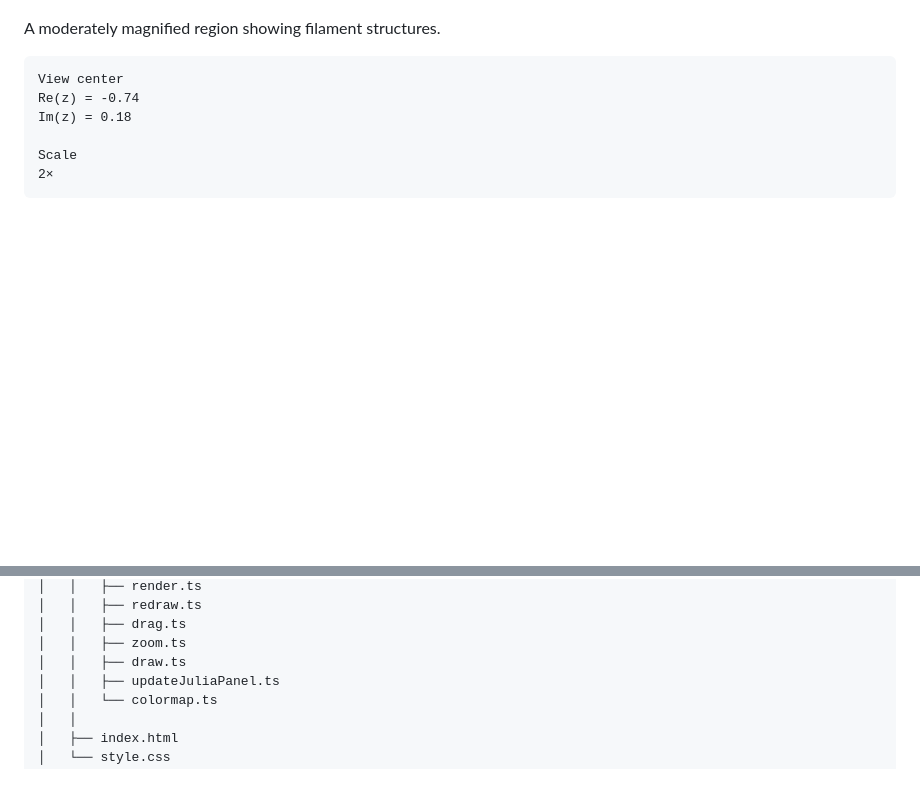
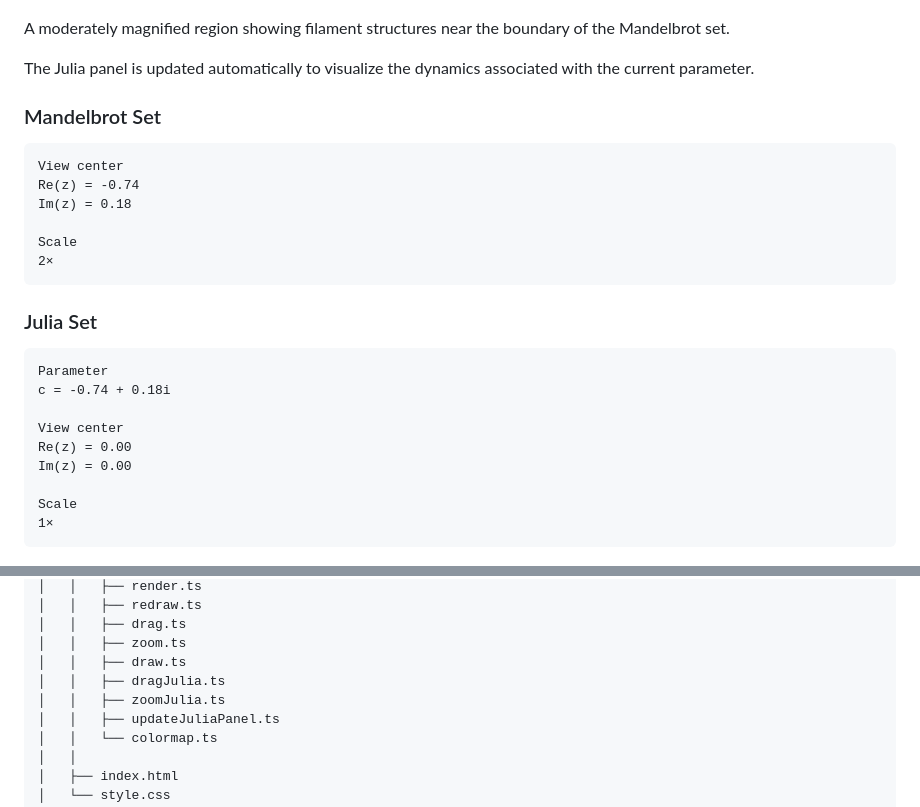
Before and after one commit to ametisto26/Mandelbrot-Julia-Explorer, a Markdown page: README.md, 2 parts joined by grey strips. GitHub-like rendering; blank space fills up the shorter version.

````diff
--- a/README.md
+++ b/README.md
@@ -39,7 +62,11 @@ Scale
 
 ![Favorite Region](images/favorite_region1.png)
 
-A moderately magnified region showing filament structures.
+A moderately magnified region showing filament structures near the boundary of the Mandelbrot set.
+
+The Julia panel is updated automatically to visualize the dynamics associated with the current parameter.
+
+### Mandelbrot Set
 
 ```text
 View center
@@ -50,6 +77,20 @@ Scale
 2×
 ```
 
+### Julia Set
+
+```text
+Parameter
+c = -0.74 + 0.18i
+
+View center
+Re(z) = 0.00
+Im(z) = 0.00
+
+Scale
+1×
+```
+
 ![Favorite Region](images/favorite_region2.png)
 
 A highly magnified region exhibiting intricate self-similar structures.
@@ -110,6 +167,8 @@ Mandelbrot-Julia-Explorer/
 │   │   ├── drag.ts
 │   │   ├── zoom.ts
 │   │   ├── draw.ts
+│   │   ├── dragJulia.ts
+│   │   ├── zoomJulia.ts
 │   │   ├── updateJuliaPanel.ts
 │   │   └── colormap.ts
 │   │
````
Also changed, not shown: other parts of README.md (+46 -7 lines).
